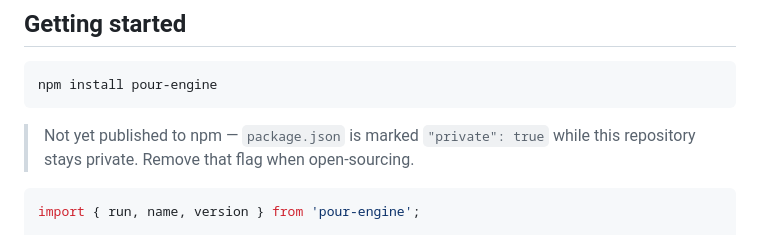
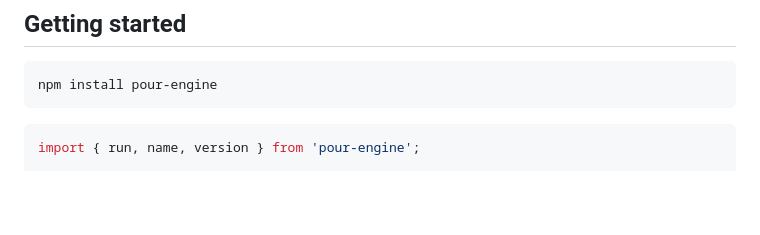
Before and after one commit to pourdev/pour-engine, a Markdown page: README.md, the part around the change. GitHub-like rendering; blank space fills up the shorter version.

Commit message:
README: package is live on npm

````diff
--- a/README.md
+++ b/README.md
@@ -30,9 +30,6 @@ no tool can honestly claim conformance to an unfinished standard.
 ```sh
 npm install pour-engine
 ```
-
-> Not yet published to npm — `package.json` is marked `"private": true` while
-> this repository stays private. Remove that flag when open-sourcing.
 
 ```js
 import { run, name, version } from 'pour-engine';
````
